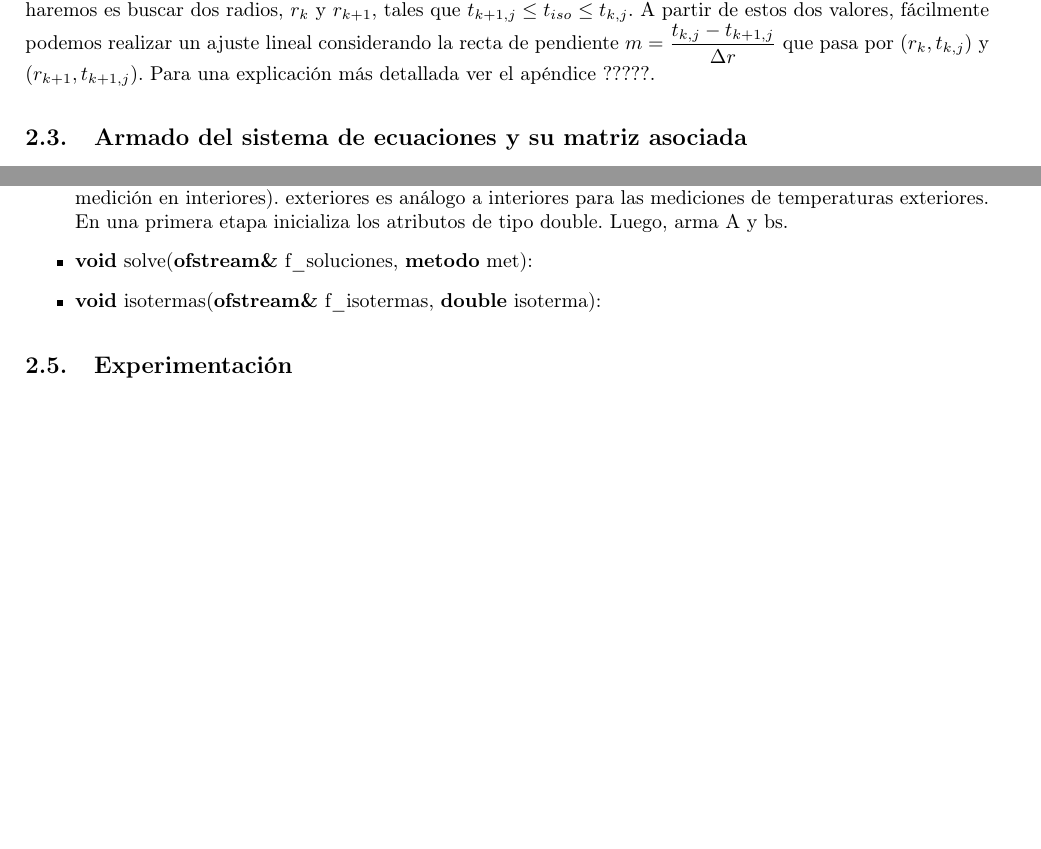
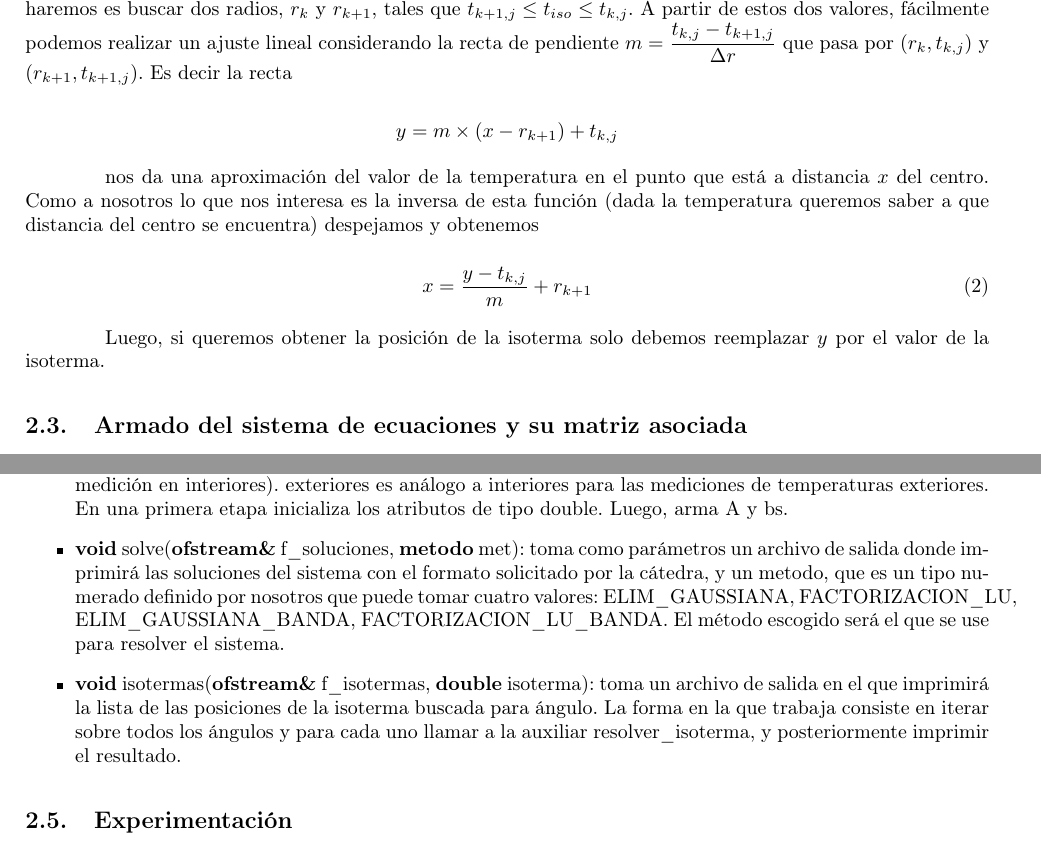
Before and after one commit to gciruelos/metnum-tp1, a LaTeX document (informe/tp.tex, which reads informe/desarrollo.tex): two parts of pages 3 and 7 of 17 before the commit and two parts of pages 3 and 7 of 18 after it, joined at a grey line, cut so that both start at the same text, the shorter picture padded with empty space. The pictures show the PDF file informe/tp.pdf that the author committed with the source.

Commit message:
Agregado ajuste a desarrollo

```diff
--- a/informe/desarrollo.tex
+++ b/informe/desarrollo.tex
@@ -12,7 +12,19 @@ De aquí en adelante, si no se aclara otra cosa, se asumen las siguientes conven
 A partir de la ecuación del calor de Laplace y las discretizaciones de las derivadas parciales dadas en el enunciado del presente trabajo práctico, se puede obtener un sistema de ecuaciones donde las soluciones son las temperaturas en los puntos de la discretización.
 Es decir que el problema de hallar la isoterma se reduce a dos sub-problemas: el primero es resolver efectivamente el sistema planteado, mientras que el segundo consiste en usar las temperaturas halladas para estimar la posición de la isoterma.\\
 Para resolver el sistema haremos uso de los métodos de eliminación gaussiana y la factorización LU, para luego poder contrastar su eficiencia ante distintas situaciones. Adicionalmente, realizaremos una variación de cada método para aprovechar una de las características propias de la matriz del sistema.\\
-Para hallar la posición de la isoterma (de temperatura $t_{iso}$), dado un ángulo $\theta_j$ de la discretización, lo que haremos es buscar dos radios, $r_k$ y $r_{k+1}$, tales que $t_{k+1,j} \leq t_{iso} \leq t_{k, j}$. A partir de estos dos valores, fácilmente podemos realizar un ajuste lineal considerando la recta de pendiente $m = \dfrac{t_{k,j}-t_{k+1,j}}{\Delta r}$ que pasa por $(r_k,t_{k,j})$ y $(r_{k+1}, t_{k+1,j})$. Para una explicación más detallada ver el apéndice ?????.
+Para hallar la posición de la isoterma (de temperatura $t_{iso}$), dado un ángulo $\theta_j$ de la discretización, lo que haremos es buscar dos radios, $r_k$ y $r_{k+1}$, tales que $t_{k+1,j} \leq t_{iso} \leq t_{k, j}$. A partir de estos dos valores, fácilmente podemos realizar un ajuste lineal considerando la recta de pendiente $m = \dfrac{t_{k,j}-t_{k+1,j}}{\Delta r}$ que pasa por $(r_k,t_{k,j})$ y $(r_{k+1}, t_{k+1,j})$. Es decir la recta
+
+\begin{equation*}
+y = m \times (x - r_{k+1}) + t_{k,j}
+\end{equation*}
+
+nos da una aproximación del valor de la temperatura en el punto que está a distancia $x$ del centro. Como a nosotros lo que nos interesa es la inversa de esta función (dada la temperatura queremos saber a que distancia del centro se encuentra) despejamos y obtenemos
+
+\begin{equation}
+x = \dfrac{ y-t_{k,j} } {m} + r_{k+1}
+\end{equation}
+
+Luego, si queremos obtener la posición de la isoterma solo debemos reemplazar $y$ por el valor de la isoterma.
 
 
 \subsection{Armado del sistema de ecuaciones y su matriz asociada}
@@ -200,9 +212,9 @@ La interfaz de Sistema provee las siguientes operaciones:\footnote{Cuando se esc
           \textbf{vector<vector<double$>$>} exteriores)	:
   		constructor del sistema. Cada vector de interiores es una medición de las temperaturas interiores en una determinada instancia (la cual está dada por la posición de la medición en interiores). exteriores es análogo a interiores para las mediciones de temperaturas exteriores. En una primera etapa inicializa los atributos de tipo double. Luego, arma A y bs.
 
-  \item \textbf{void} solve(\textbf{ofstream\&} f\_soluciones, \textbf{metodo} met):
+  \item \textbf{void} solve(\textbf{ofstream\&} f\_soluciones, \textbf{metodo} met):	toma como parámetros un archivo de salida donde imprimirá las soluciones del sistema con el formato solicitado por la cátedra, y un metodo, que es un tipo numerado definido por nosotros que puede tomar cuatro valores: ELIM\_GAUSSIANA, \mbox{FACTORIZACION\_LU,} ELIM\_GAUSSIANA\_BANDA, FACTORIZACION\_LU\_BANDA. El método escogido será el que se use para resolver el sistema.
 
-  \item \textbf{void} isotermas(\textbf{ofstream\&} f\_isotermas, \textbf{double} isoterma):
+  \item \textbf{void} isotermas(\textbf{ofstream\&} f\_isotermas, \textbf{double} isoterma): toma un archivo de salida en el que imprimirá la lista de las posiciones de la isoterma buscada para ángulo. La forma en la que trabaja consiste en iterar sobre todos los ángulos y para cada uno llamar a la auxiliar resolver\_isoterma, y posteriormente imprimir el resultado.
 
 \end{itemize}
 
```
Also changed, not shown: informe/tp.pdf.
